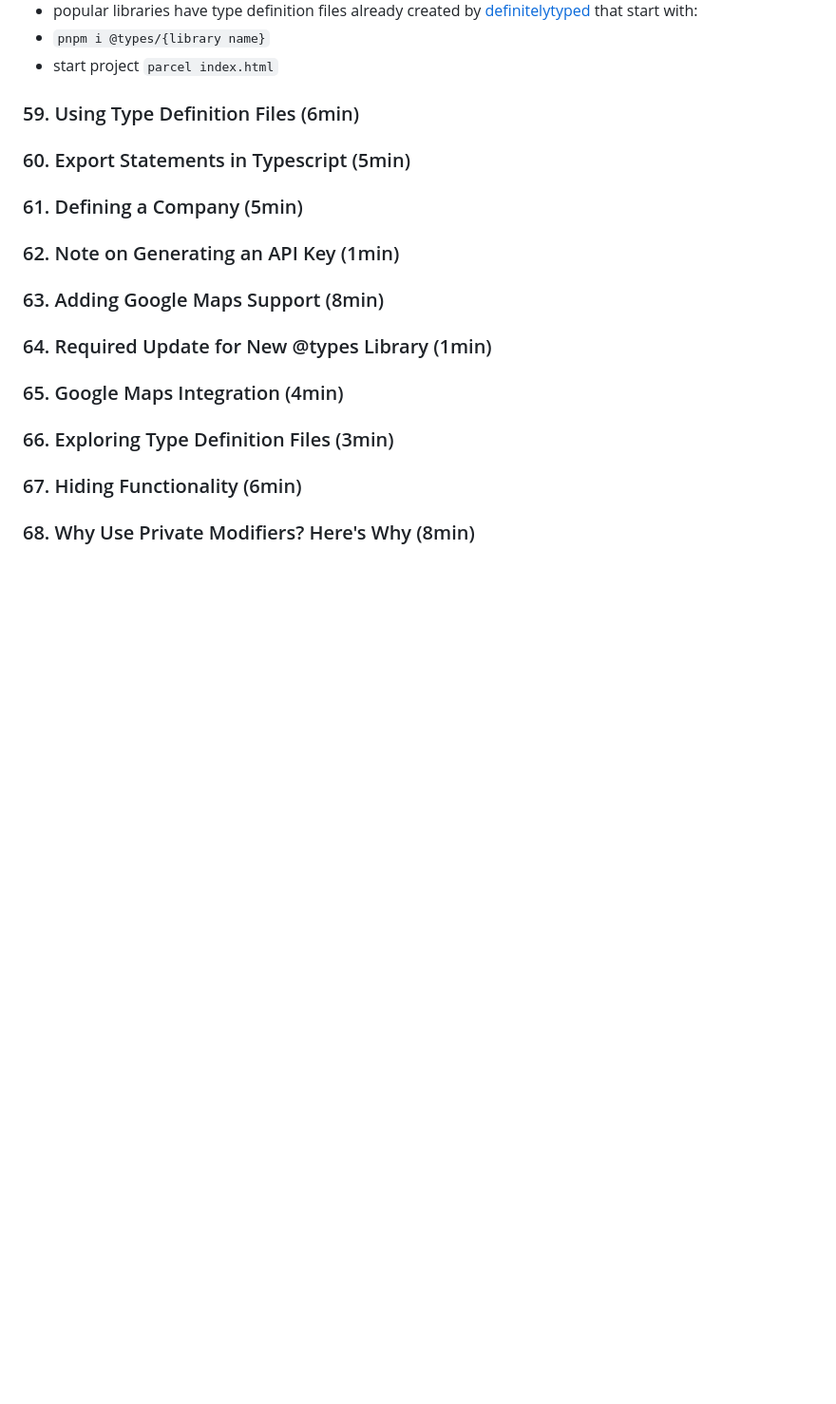
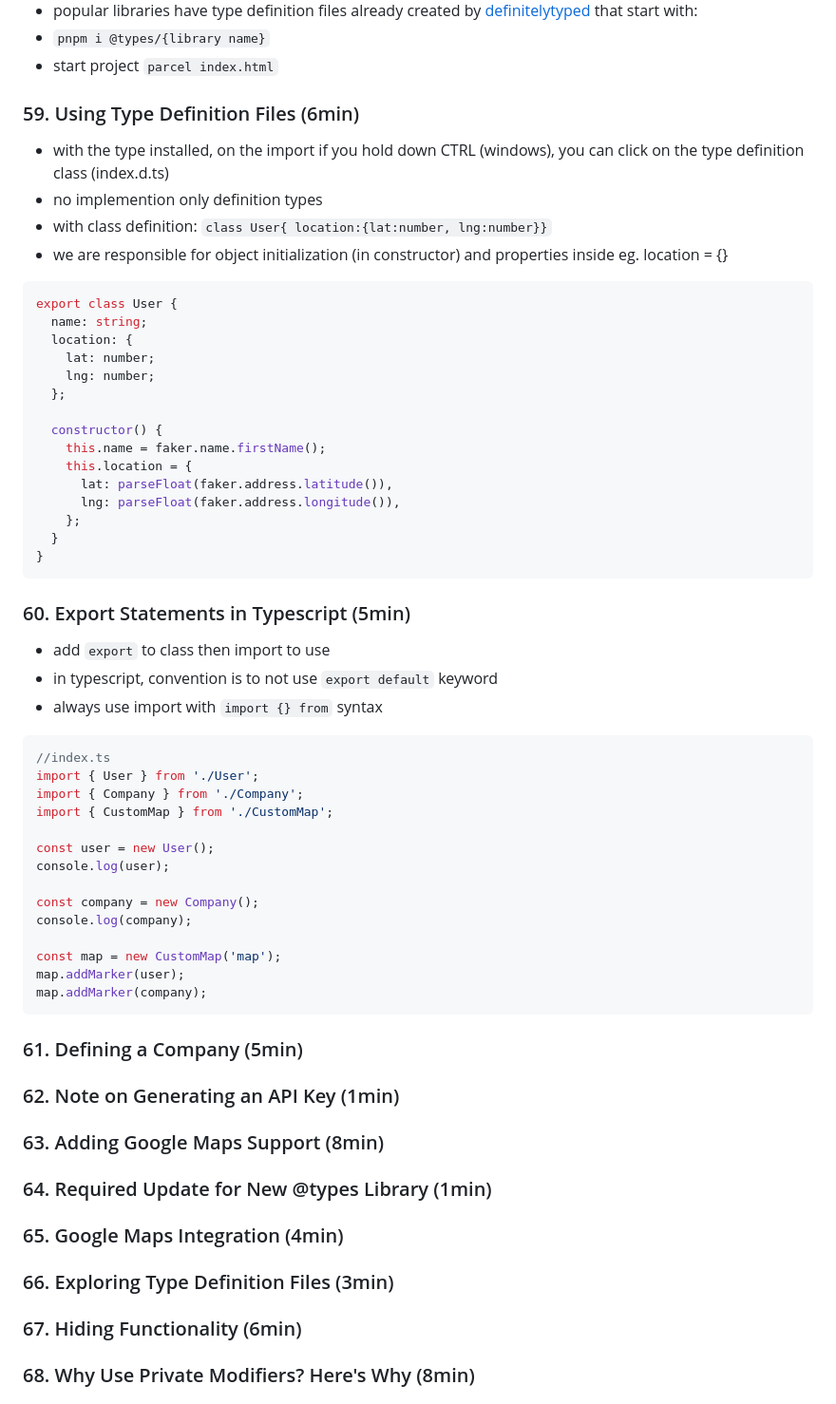
Before and after one commit to clarklindev/typescript-stephen-grider-basics-of-typescript, a Markdown page: README.md, the part around the change. Shown: that part at 95% size. Drawn GitHub-style; blank space fills up the shorter version.

Commit message:
type definitions and export statements in typescript

````diff
--- a/README.md
+++ b/README.md
@@ -1251,7 +1251,51 @@ export class User implements Mappable {
 
 ### 59. Using Type Definition Files (6min)
 
+- with the type installed, on the import if you hold down CTRL (windows), you can click on the type definition class (index.d.ts)
+- no implemention only definition types
+- with class definition: `class User{ location:{lat:number, lng:number}}`
+- we are responsible for object initialization (in constructor) and properties inside eg. location = {}
+
+```ts
+export class User {
+  name: string;
+  location: {
+    lat: number;
+    lng: number;
+  };
+
+  constructor() {
+    this.name = faker.name.firstName();
+    this.location = {
+      lat: parseFloat(faker.address.latitude()),
+      lng: parseFloat(faker.address.longitude()),
+    };
+  }
+}
+```
+
 ### 60. Export Statements in Typescript (5min)
+
+- add `export` to class then import to use
+- in typescript, convention is to not use `export default` keyword
+- always use import with `import {} from` syntax
+
+```ts
+//index.ts
+import { User } from './User';
+import { Company } from './Company';
+import { CustomMap } from './CustomMap';
+
+const user = new User();
+console.log(user);
+
+const company = new Company();
+console.log(company);
+
+const map = new CustomMap('map');
+map.addMarker(user);
+map.addMarker(company);
+```
 
 ### 61. Defining a Company (5min)
 
````
